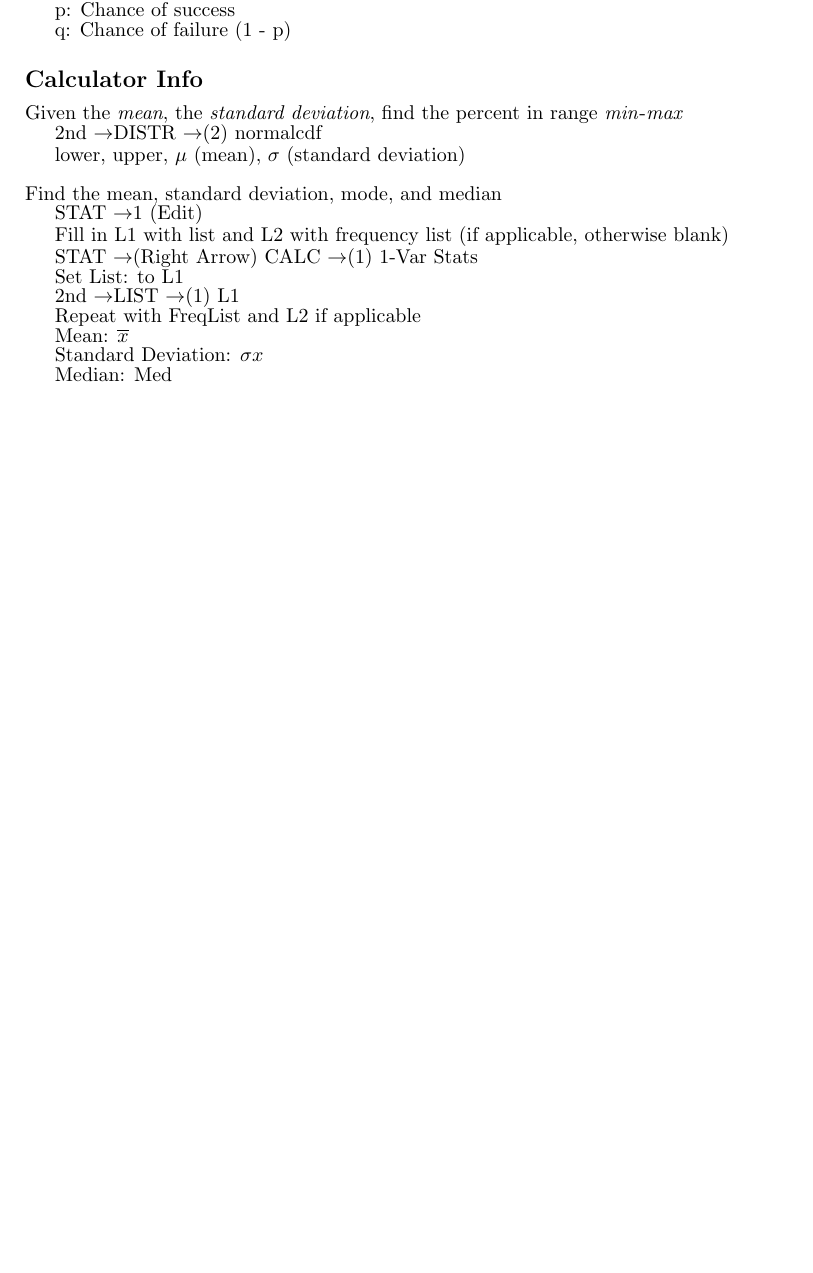
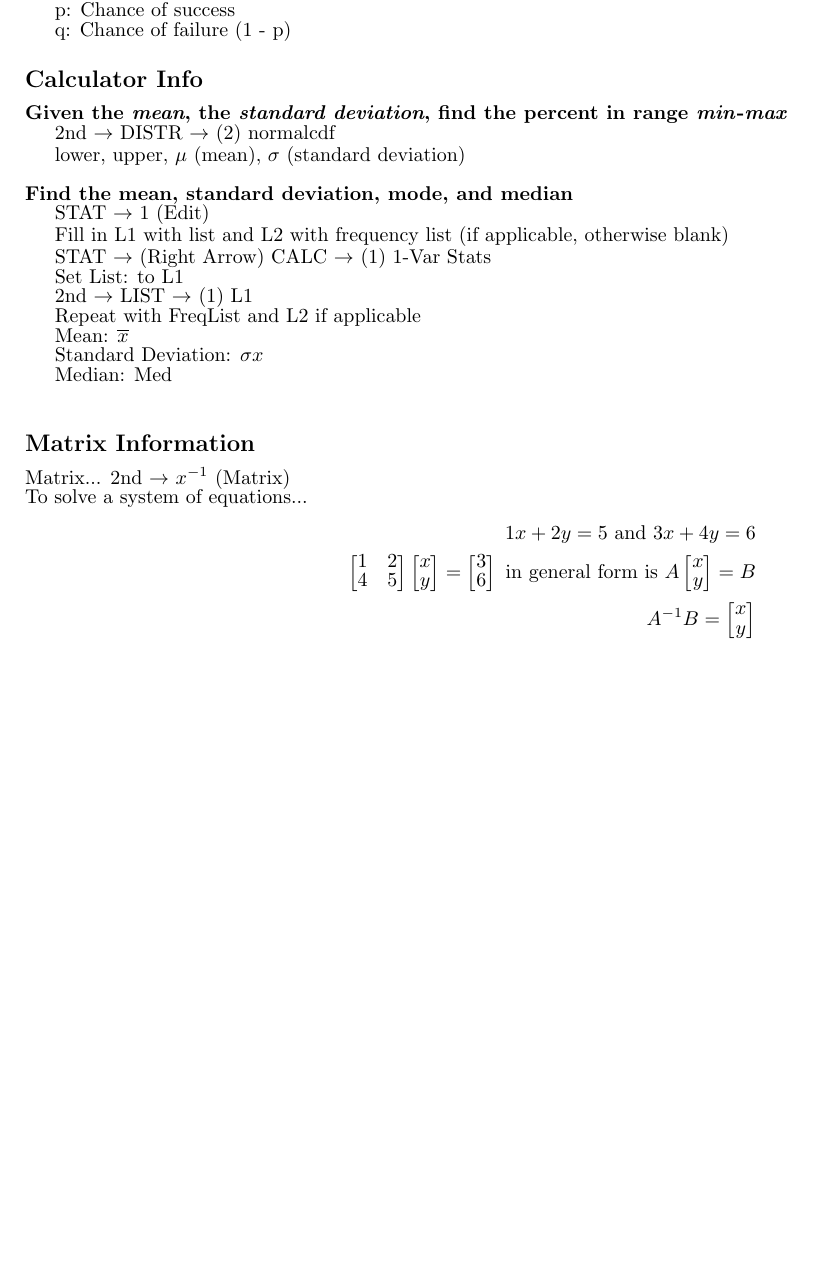
Before and after one commit to GGonnerman/Math-Homework, a LaTeX document (4-Finite/Unit 8/Probablity-and-Statistics.tex): part of page 2 of 2, cut so that both start at the same text, the shorter picture padded with empty space. Compiled offline with pdfLaTeX.

Commit message:
Added some info abt matricies

```diff
--- a/4-Finite/Unit 8/Probablity-and-Statistics.tex
+++ b/4-Finite/Unit 8/Probablity-and-Statistics.tex
@@ -116,11 +116,11 @@
 	\indent q: Chance of failure (1 - p)
 
 	\subsection*{Calculator Info}
-		Given the \emph{mean}, the \emph{standard deviation}, find the percent in range \emph{min}-\emph{max} \\
+		\bd{Given the \emph{mean}, the \emph{standard deviation}, find the percent in range \emph{min}-\emph{max}} \\
 	\indent 2nd \ra DISTR \ra (2) normalcdf \\
 	\indent lower, upper, $\mu$ (mean), $\sigma$ (standard deviation) \\
 
-	\noindent Find the mean, standard deviation, mode, and median \\
+	\noindent \bd{Find the mean, standard deviation, mode, and median} \\
 	\indent STAT \ra 1 (Edit) \\
 	\indent Fill in L1 with list and L2 with frequency list (if applicable, otherwise blank) \\
 	\indent STAT \ra (Right Arrow) CALC \ra (1) 1-Var Stats \\
@@ -129,6 +129,38 @@
 	\indent Repeat with FreqList and L2 if applicable \\
 	\indent Mean: $\overline{x}$ \\
 	\indent Standard Deviation: $\sigma{}x$ \\
-	\indent Median: Med
+	\indent Median: Med \\
+
+	\subsection*{Matrix Information}
+	Matrix...  2nd \ra $x^{-1}$ (Matrix) \\
+	To solve a system of equations...
+	\begin{align*}
+		1x + 2y = 5 \text{ and } 3x + 4y = 6 \\
+		\begin{bmatrix}
+			1 & 2 \\
+			4 & 5
+		\end{bmatrix}
+		\begin{bmatrix}
+			x \\
+			y
+		\end{bmatrix}
+		=
+		\begin{bmatrix}
+			3 \\
+			6
+		\end{bmatrix} \text{ in general form is }
+		A
+		\begin{bmatrix}
+			x \\
+			y
+		\end{bmatrix}
+		=
+		B \\
+		A^{-1} B =
+		\begin{bmatrix}
+			x \\
+			y
+		\end{bmatrix}
+	\end{align*}
 
 \end{document}
```
Also changed, not shown: 4-Finite/Unit 5/Anom.tex (+1 -2 lines), 4-Finite/Unit 5/Anom.pdf, 4-Finite/Unit 5/Interest.pdf, 4-Finite/Unit 8/Probablity-and-Statistics.pdf, 8-Precalc+Trig/Unit 1/Equation of Circles.pdf, 4-Finite/Unit 8/Probablity-and-Statistics.tex (2 more changed lines).
